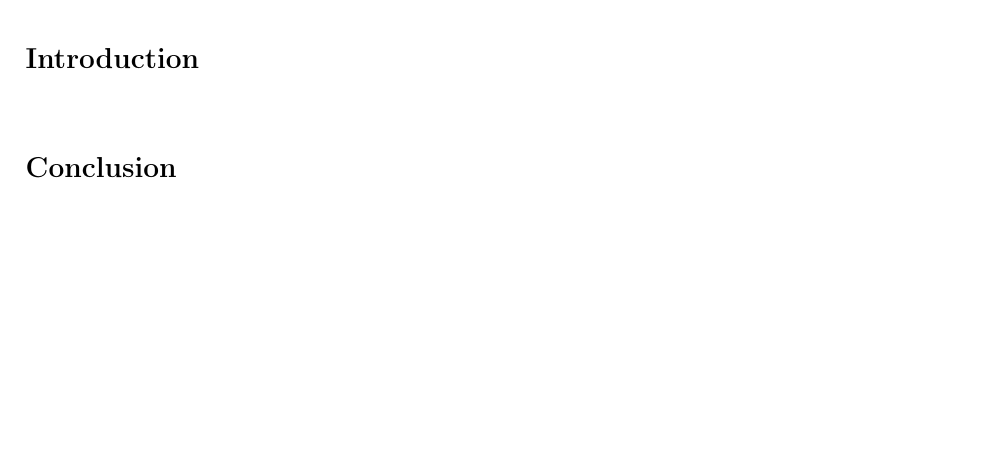
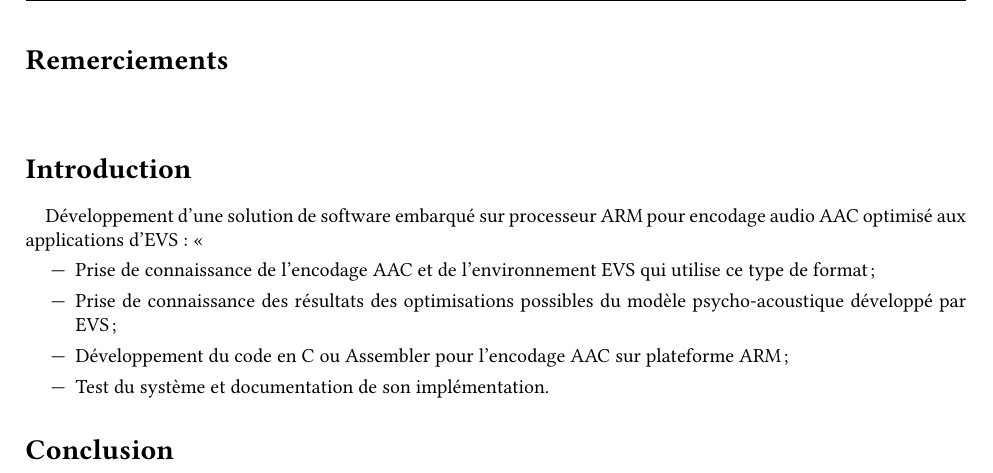
Before and after one commit to laura-bin/EI, a LaTeX document (2020_2021_EI_BINACCHI.tex): part of page 3 of 3, cut at the place of the change, the shorter picture padded with empty space. Compiled offline with pdfLaTeX.

Commit message:
use libertinus font

```diff
--- a/2020_2021_EI_BINACCHI.tex
+++ b/2020_2021_EI_BINACCHI.tex
@@ -21,14 +21,16 @@
 \usepackage{enumitem}
 \usepackage{lscape}
 
+% https://tug.org/FontCatalogue/libertinusserif/
+\usepackage{libertinus}
+\usepackage[T1]{fontenc}
+
 \usepackage{fancyhdr}       % en-têtes
 \usepackage{lastpage}       % numéro de dernière page
 
 \title{}
 
-\title{Programmation procédurale\bigbreak \bigbreak
-    \large Dossier 2\bigbreak
-    \normalsize Transformations d’images bitmap\bigbreak}
+\title{Développement d'une solution de software embarqué sur processeur ARM pour encodage audio AAC optimisé aux applications d'EVS}
 \date{2020 -- 2021}
 \author{Laura Binacchi}
 
@@ -47,8 +49,24 @@
     \newpage
     \pagenumbering{arabic}
 
+    \section*{Remerciements}
+    \paragraph{}
+
     \section*{Introduction}
     \paragraph{}
+    Développement d'une solution de software embarqué sur processeur ARM pour encodage audio AAC optimisé aux applications d'EVS :
+    «\begin{itemize}
+        \item Prise de connaissance de l'encodage AAC et de l'environnement EVS qui utilise ce type de format ;
+        \item Prise de connaissance des résultats des optimisations possibles du modèle psycho-acoustique développé par EVS ;
+        \item Développement du code en C ou Assembler pour l'encodage AAC sur plateforme ARM ;
+        \item Test du système et documentation de son implémentation.
+    \end{itemize}
+
+
+
+
+
+
 
     \section*{Conclusion}
     \paragraph{}
```
Also changed, not shown: 2020_2021_EI_BINACCHI.pdf.
